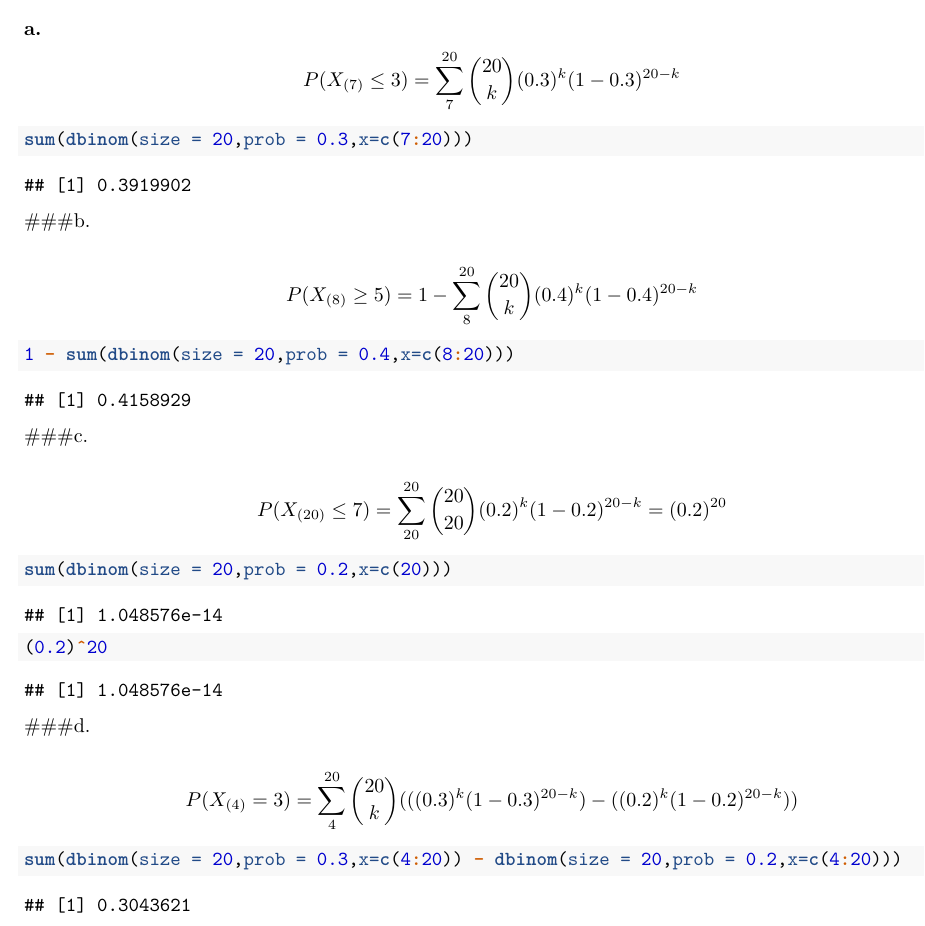
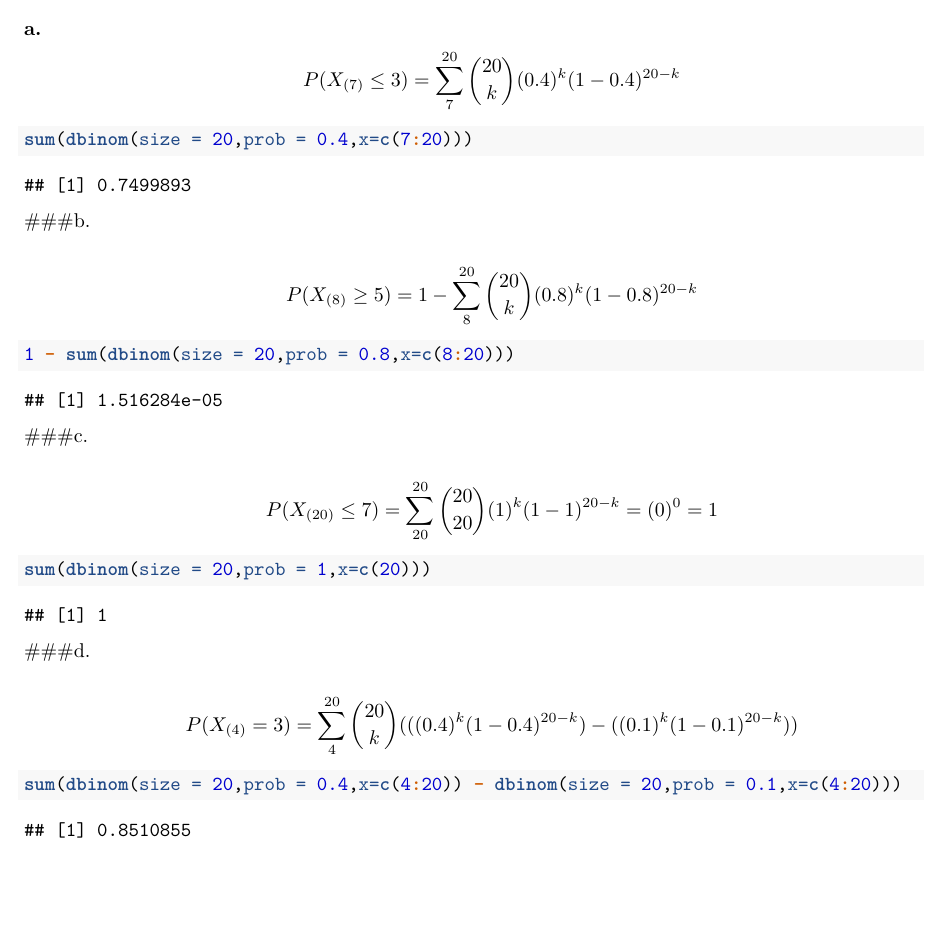
Before and after one commit to timothyvigers/School, an R Markdown document (Statistical Theory 1/Theory HW 11.Rmd): part of the page, cut so that both start at the same text, the shorter picture padded with empty space. Rendered offline with R 4.5, knitr and Pandoc, then LaTeX, with nearby package versions.

Commit message:
updated hw 11

````diff
--- a/Statistical Theory 1/Theory HW 11.Rmd
+++ b/Statistical Theory 1/Theory HW 11.Rmd
@@ -13,40 +13,39 @@ knitr::opts_chunk$set(echo = TRUE)
 ### a.
 
 $$
-P(X_{(7)} \leq 3) = \sum_7^{20}{20\choose{k}}(0.3)^{k}(1-0.3)^{20-{k}}
+P(X_{(7)} \leq 3) = \sum_7^{20}{20\choose{k}}(0.4)^{k}(1-0.4)^{20-{k}}
 $$
 
 ```{r}
-sum(dbinom(size = 20,prob = 0.3,x=c(7:20)))
+sum(dbinom(size = 20,prob = 0.4,x=c(7:20)))
 ```
 
 ###b.
 
 $$
-P(X_{(8)} \geq 5) = 1- \sum_8^{20}{20\choose{k}}(0.4)^{k}(1-0.4)^{20-{k}}
+P(X_{(8)} \geq 5) = 1- \sum_8^{20}{20\choose{k}}(0.8)^{k}(1-0.8)^{20-{k}}
 $$
 
 ```{r}
-1 - sum(dbinom(size = 20,prob = 0.4,x=c(8:20)))
+1 - sum(dbinom(size = 20,prob = 0.8,x=c(8:20)))
 ```
 
 ###c.
 
 $$
-P(X_{(20)} \leq 7) = \sum_{20}^{20}{20\choose20}(0.2)^{k}(1-0.2)^{20-k} = (0.2)^{20}
+P(X_{(20)} \leq 7) = \sum_{20}^{20}{20\choose20}(1)^{k}(1-1)^{20-k} = (0)^{0} = 1
 $$
 
 ```{r}
-sum(dbinom(size = 20,prob = 0.2,x=c(20)))
-(0.2)^20
+sum(dbinom(size = 20,prob = 1,x=c(20)))
 ```
 
 ###d.
 
 $$
-P(X_{(4)} = 3) = \sum_4^{20}{20\choose{k}}(((0.3)^{k}(1-0.3)^{20-k}) - ((0.2)^{k}(1-0.2)^{20-k}))
+P(X_{(4)} = 3) = \sum_4^{20}{20\choose{k}}(((0.4)^{k}(1-0.4)^{20-k}) - ((0.1)^{k}(1-0.1)^{20-k}))
 $$
 
 ```{r}
-sum(dbinom(size = 20,prob = 0.3,x=c(4:20)) - dbinom(size = 20,prob = 0.2,x=c(4:20)))
+sum(dbinom(size = 20,prob = 0.4,x=c(4:20)) - dbinom(size = 20,prob = 0.1,x=c(4:20)))
 ```
````
